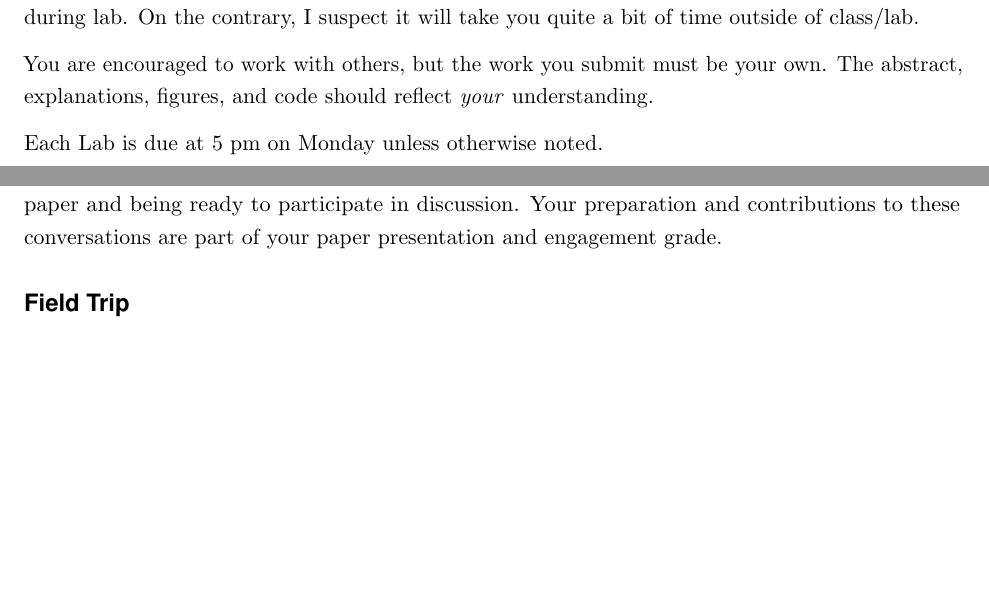
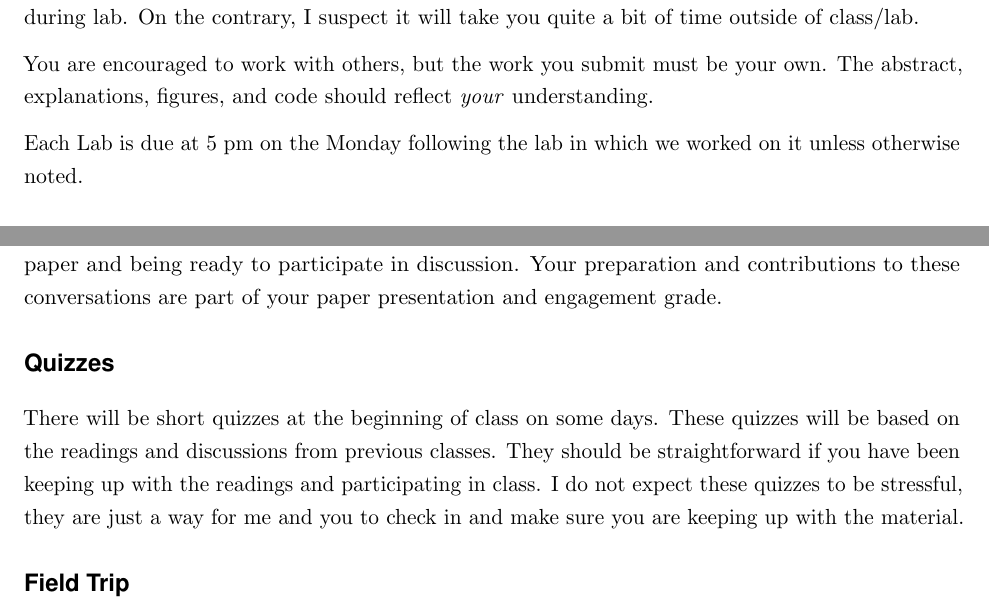
Before and after one commit to boltonhowes22/EarthHistory, a LaTeX document (syllabus/syllabus.tex): two parts of pages 3 and 5 of 9, joined at a grey line, cut so that both start at the same text, the shorter picture padded with empty space. Compiled offline with pdfLaTeX.

Commit message:
updated syllabus

```diff
--- a/syllabus/syllabus.tex
+++ b/syllabus/syllabus.tex
@@ -181,7 +181,7 @@ We will work on these together during the Lab portion of the class. In order to
 
 You are encouraged to work with others, but the work you submit must be your own. The abstract, explanations, figures, and code should reflect \textit{your} understanding.
 
-Each Lab is due at 5 pm on Monday unless otherwise noted.
+Each Lab is due at 5 pm on the Monday following the lab in which we worked on it unless otherwise noted.
 
 \section*{Project}
 
@@ -237,6 +237,9 @@ As the presenter, your job is to:
 
 Even if you are not the presenter on a given day, you are still responsible for having read the paper and being ready to participate in discussion. Your preparation and contributions to these conversations are part of your paper presentation and engagement grade.
 
+\section*{Quizzes}
+
+There will be short quizzes at the beginning of class on some days. These quizzes will be based on the readings and discussions from previous classes. They should be straightforward if you have been keeping up with the readings and participating in class. I do not expect these quizzes to be stressful, they are just  a way for me and you to check in and make sure you are keeping up with the material.
 
 \section*{Field Trip}
 
```
Also changed, not shown: syllabus/syllabus.pdf, 3 other files.
